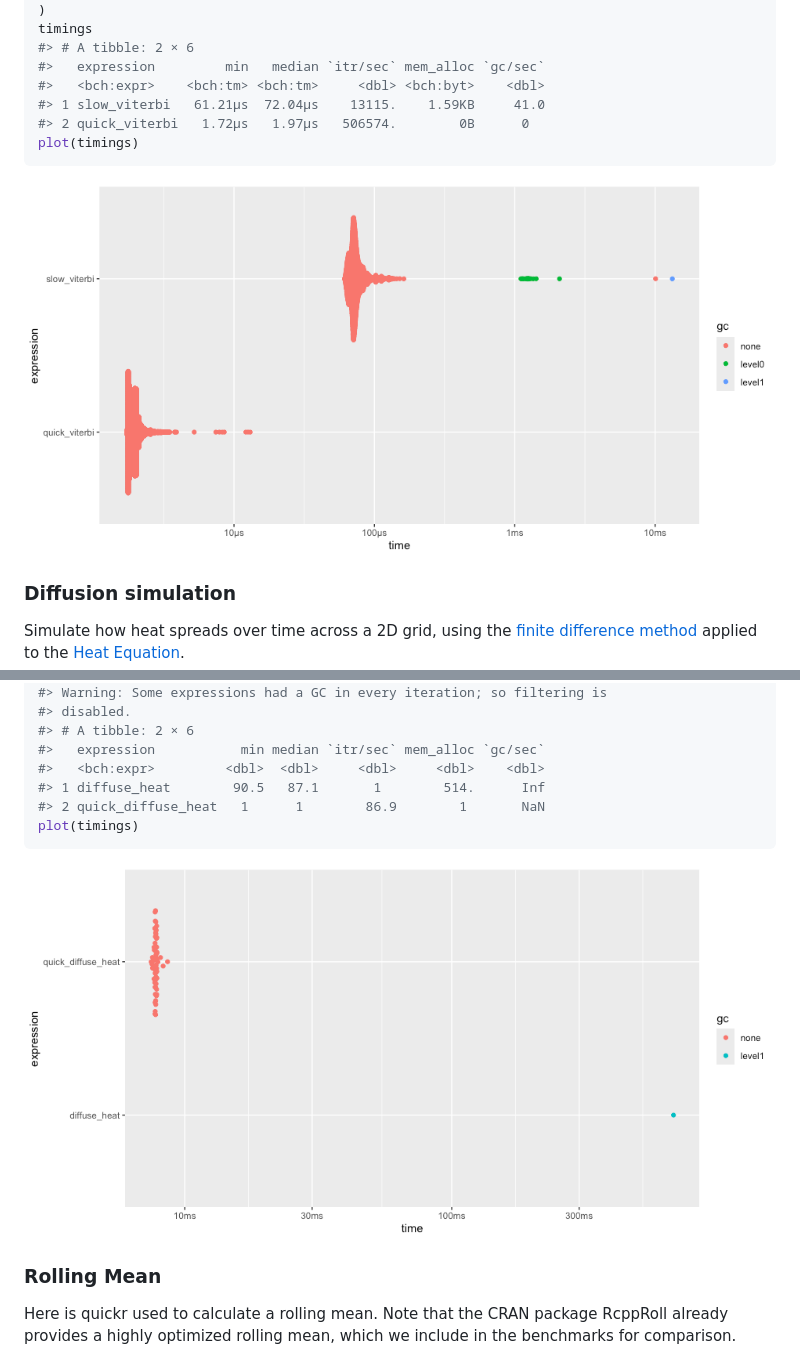
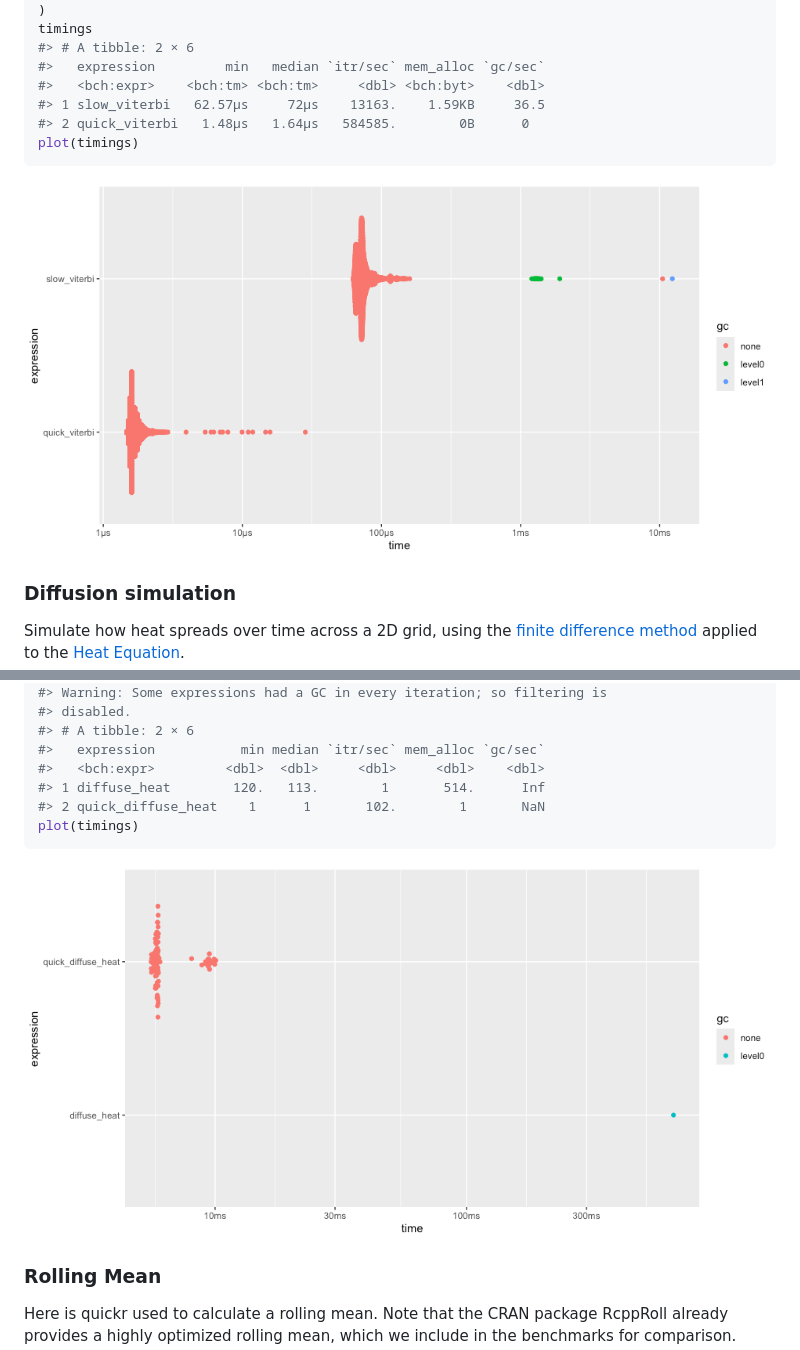
Before and after one commit to t-kalinowski/quickr, a Markdown page: README.md, 2 parts joined by grey strips. GitHub-like rendering; pictures changed too: man/figures/README-unnamed-chunk-6-1.png, man/figures/README-unnamed-chunk-7-1.png.

````diff
--- a/README.md
+++ b/README.md
@@ -282,8 +282,8 @@ timings
 #> # A tibble: 2 × 6
 #>   expression         min   median `itr/sec` mem_alloc `gc/sec`
 #>   <bch:expr>    <bch:tm> <bch:tm>     <dbl> <bch:byt>    <dbl>
-#> 1 slow_viterbi   61.21µs  72.04µs    13115.    1.59KB     41.0
-#> 2 quick_viterbi   1.72µs   1.97µs   506574.        0B      0
+#> 1 slow_viterbi   62.57µs     72µs    13163.    1.59KB     36.5
+#> 2 quick_viterbi   1.48µs   1.64µs   584585.        0B      0
 plot(timings)
 ```
 
@@ -367,8 +367,8 @@ summary(timings, relative = TRUE)
 #> # A tibble: 2 × 6
 #>   expression           min median `itr/sec` mem_alloc `gc/sec`
 #>   <bch:expr>         <dbl>  <dbl>     <dbl>     <dbl>    <dbl>
-#> 1 diffuse_heat        90.5   87.1       1        514.      Inf
-#> 2 quick_diffuse_heat   1      1        86.9        1       NaN
+#> 1 diffuse_heat        120.   113.        1       514.      Inf
+#> 2 quick_diffuse_heat    1      1       102.        1       NaN
 plot(timings)
 ```
 
````
Also changed, not shown: other parts of README.md (+13 -6 lines), NEWS.md (+4 -0 lines), man/figures/README-unnamed-chunk-3-1.png, man/figures/README-unnamed-chunk-8-1.png, 3 other files.
